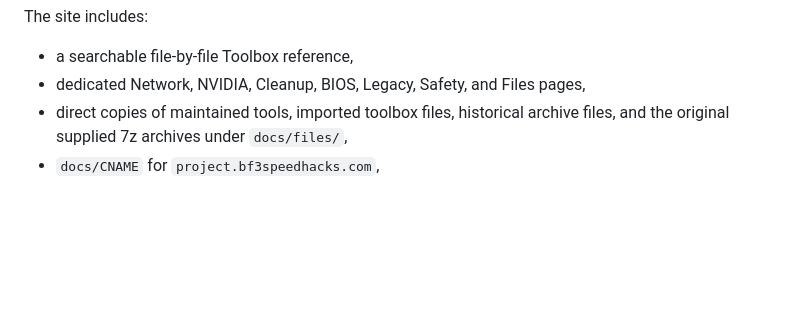
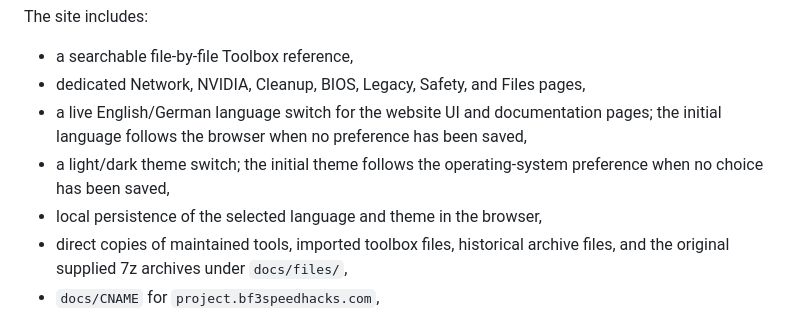
Before and after one commit to udpcachefix/bf3speedhacks-windows-toolkit, a Markdown page: README.md, the part around the change. Drawn GitHub-style; blank space fills up the shorter version.

Commit message:
Document website language and theme controls

```diff
--- a/README.md
+++ b/README.md
@@ -52,6 +52,9 @@ The site includes:
 
 * a searchable file-by-file Toolbox reference,
 * dedicated Network, NVIDIA, Cleanup, BIOS, Legacy, Safety, and Files pages,
+* a live English/German language switch for the website UI and documentation pages; the initial language follows the browser when no preference has been saved,
+* a light/dark theme switch; the initial theme follows the operating-system preference when no choice has been saved,
+* local persistence of the selected language and theme in the browser,
 * direct copies of maintained tools, imported toolbox files, historical archive files, and the original supplied 7z archives under `docs/files/`,
 * `docs/CNAME` for `project.bf3speedhacks.com`,
 * no external JavaScript or CSS dependencies.
```
